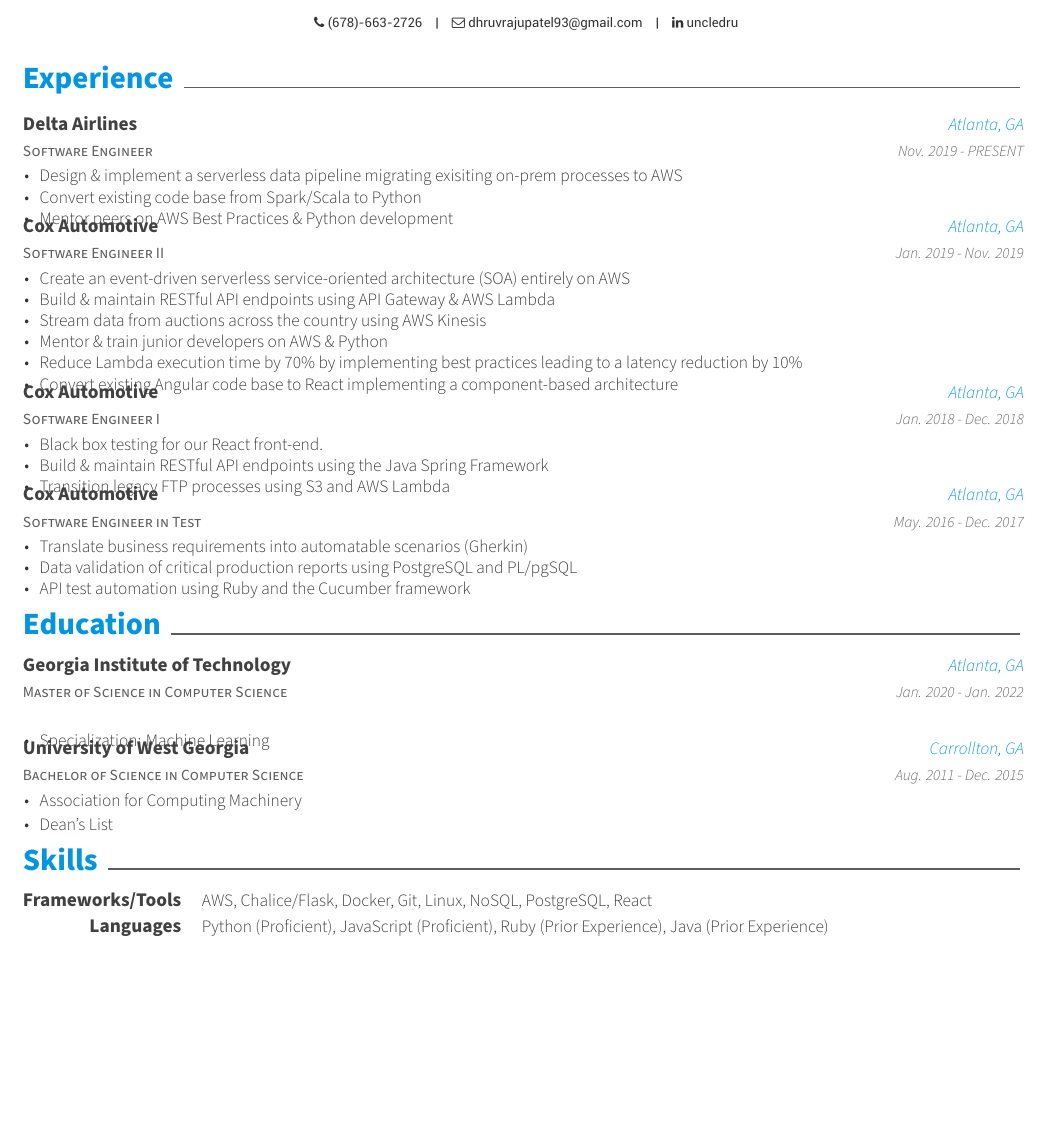
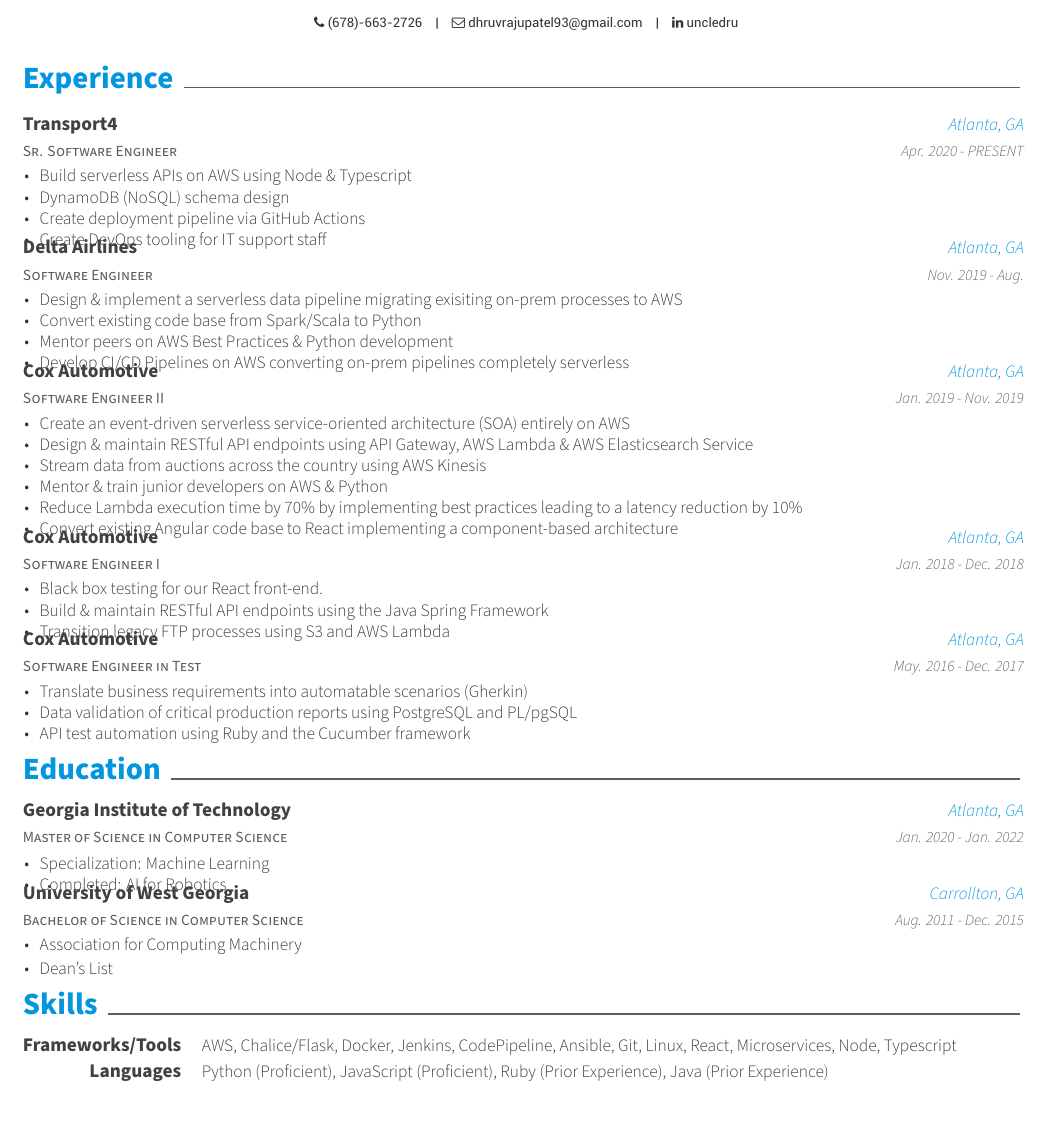
Before and after one commit to uncledru/resume, a LaTeX CV (resume.tex, which reads resume/education.tex, resume/experience.tex, resume/skills.tex): part of the page, cut so that both start at the same text. Compiled offline with XeLaTeX.

Commit message:
chore(add transport4 experience)

```diff
--- a/resume/education.tex
+++ b/resume/education.tex
@@ -9,6 +9,7 @@
     {
       \begin{cvitems} % Description(s) bullet points
          \item {Specialization: Machine Learning}
+         \item {Completed: AI for Robotics}
       \end{cvitems}
     }
 
--- a/resume/experience.tex
+++ b/resume/experience.tex
@@ -2,15 +2,30 @@
 
 \begin{cventries}
   \cventry
+    {Sr. Software Engineer} % Job title
+    {Transport4} % Organization
+    {Atlanta, GA} % Location
+    {Apr. 2020 - PRESENT} % Date(s)
+    {
+      \begin{cvitems} % Description(s) of tasks/responsibilities
+        \item {Build serverless APIs on AWS using Node \& Typescript}
+        \item {DynamoDB (NoSQL) schema design}
+        \item {Create deployment pipeline via GitHub Actions}
+        \item {Create DevOps tooling for IT support staff}
+      \end{cvitems}
+    }
+
+  \cventry
     {Software Engineer} % Job title
     {Delta Airlines} % Organization
     {Atlanta, GA} % Location
-    {Nov. 2019 - PRESENT} % Date(s)
+    {Nov. 2019 - Aug.} % Date(s)
     {
       \begin{cvitems} % Description(s) of tasks/responsibilities
         \item {Design \& implement a serverless data pipeline migrating exisiting on-prem processes to AWS}
         \item {Convert existing code base from Spark/Scala to Python}
         \item {Mentor peers on AWS Best Practices \& Python development}
+        \item {Develop CI/CD Pipelines on AWS converting on-prem pipelines completely serverless}
       \end{cvitems}
     }
 
@@ -22,7 +37,7 @@
     {
       \begin{cvitems} % Description(s) of tasks/responsibilities
         \item {Create an event-driven serverless service-oriented architecture (SOA) entirely on AWS}
-        \item {Build \& maintain RESTful API endpoints using API Gateway \& AWS Lambda}
+        \item {Design \& maintain RESTful API endpoints using API Gateway, AWS Lambda \& AWS Elasticsearch Service}
         \item {Stream data from auctions across the country using AWS Kinesis}
         \item {Mentor \& train junior developers on AWS \& Python}
         \item {Reduce Lambda execution time by 70\% by implementing best practices leading to a latency reduction by 10\%}
--- a/resume/skills.tex
+++ b/resume/skills.tex
@@ -3,7 +3,7 @@
 \begin{cvskills}
   \cvskill
     {Frameworks/Tools} % Type
-    {AWS, Chalice/Flask, Docker, Git, Linux, NoSQL, PostgreSQL, React} % Skillset
+    {AWS, Chalice/Flask, Docker, Jenkins, CodePipeline, Ansible, Git, Linux, React, Microservices, Node, Typescript} % Skillset
   \cvskill
     {Languages} % Type
     {Python (Proficient), JavaScript (Proficient), Ruby (Prior Experience), Java (Prior Experience)} % Skillset
```
Also changed, not shown: DhruvPatelResume.pdf.
